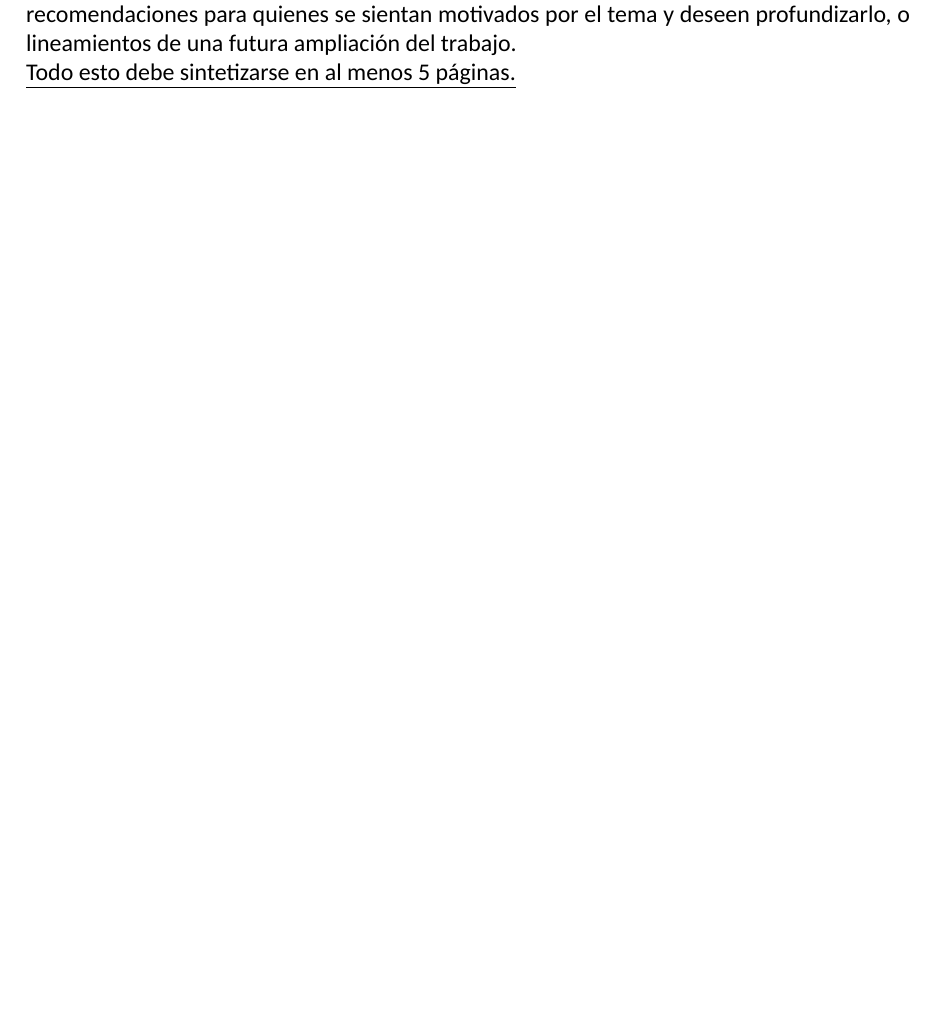
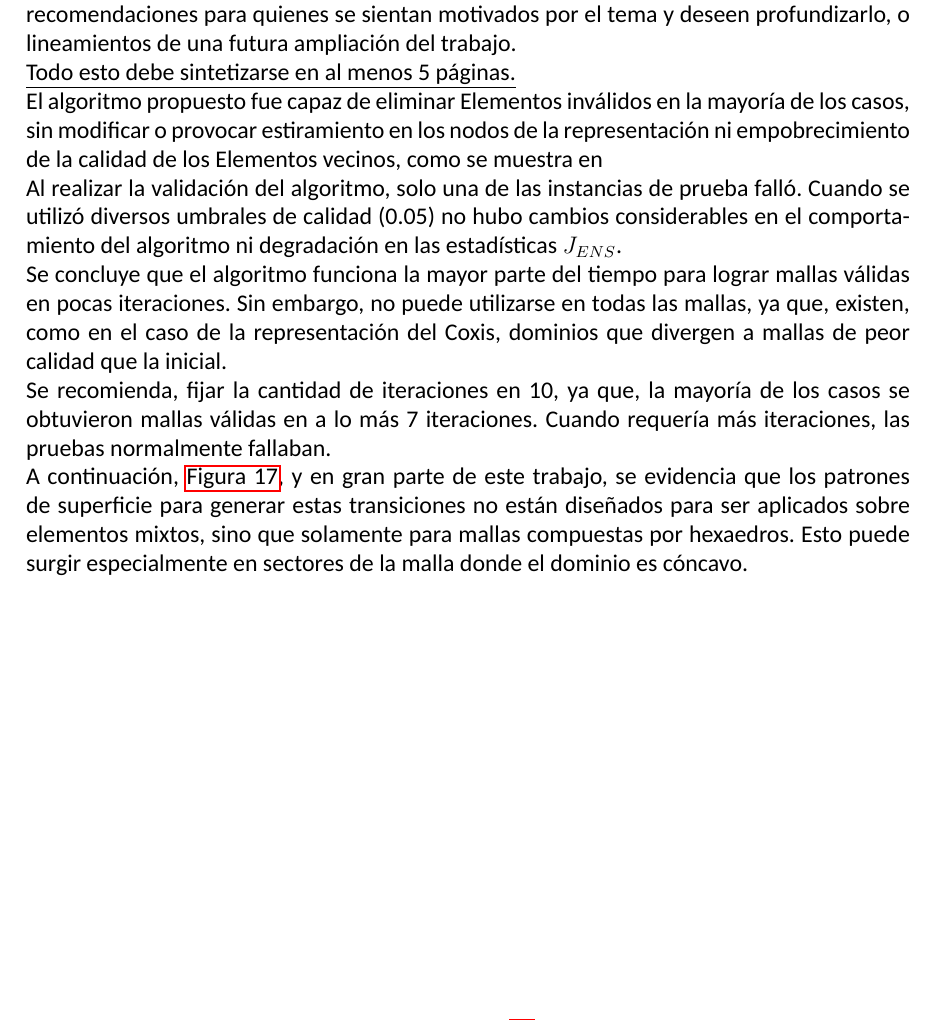
Before and after one commit to pedrodonoso/moct240522-tex, a LaTeX document (main.tex, which reads sections/5.conclusiones.tex): part of page 43 of 47 before the commit and part of page 43 of 48 after it, cut so that both start at the same text, the shorter picture padded with empty space. Compiled offline with LuaLaTeX; a missing bibliography style is replaced by a similar one.

Commit message:
updated conclusions

```diff
--- a/sections/5.conclusiones.tex
+++ b/sections/5.conclusiones.tex
@@ -3,3 +3,14 @@
 Las Conclusiones son, según algunos especialistas, el aspecto principal de una memoria, ya que reflejan el aprendizaje final del autor del documento. En ellas se tiende a considerar los alcances y limitaciones de la propuesta de solución, establecer de forma simple y directa los resultados, discutir respecto a la validez de los objetivos formulados, identificar las principales contribuciones y aplicaciones del trabajo realizado, así como su impacto o aporte a la organización o a los actores involucrados. Otro aspecto que tiende a incluirse son recomendaciones para quienes se sientan motivados por el tema y deseen profundizarlo, o lineamientos de una futura ampliación del trabajo.
 
 \underline{Todo esto debe sintetizarse en al menos 5 páginas.}
+
+
+El algoritmo propuesto fue capaz de eliminar Elementos inválidos en la mayoría de los casos, sin modificar o provocar estiramiento en los nodos de la representación ni empobrecimiento de la calidad de los Elementos vecinos, como se muestra en %TODO REFERENCIA A TABLAS O GRAFICOS
+
+Al realizar la validación del algoritmo, solo una de las instancias de prueba falló. Cuando se utilizó diversos umbrales de calidad (0.05) no hubo cambios considerables en el comportamiento del algoritmo ni degradación en las estadísticas $J_{ENS}$.
+
+Se concluye que el algoritmo funciona la mayor parte del tiempo para lograr mallas válidas en pocas iteraciones. Sin embargo, no puede utilizarse en todas las mallas, ya que, existen, como en el caso de la representación del Coxis, dominios que divergen a mallas de peor calidad que la inicial.
+
+% TODO:  agregar una condicion de termino y retorno automatizado a un estado anterior.
+
+Se recomienda, fijar la cantidad de iteraciones en 10, ya que, la mayoría de los casos se obtuvieron mallas válidas en a lo más 7 iteraciones. Cuando requería más iteraciones, las pruebas normalmente fallaban.
@@ -5,0 +28 @@ Las Conclusiones son, según algunos especialistas, el aspecto principal de una
+A continuación, \autoref{fig:octree_invalid_elements}, y en gran parte de este trabajo, se evidencia que los patrones de superficie para generar estas transiciones no están diseñados para ser aplicados sobre elementos mixtos, sino que solamente para mallas compuestas por hexaedros.  Esto puede surgir especialmente en sectores de la malla donde el dominio es cóncavo.
```
Also changed, not shown: sections/5.conclusiones.tex (11 more changed lines).
